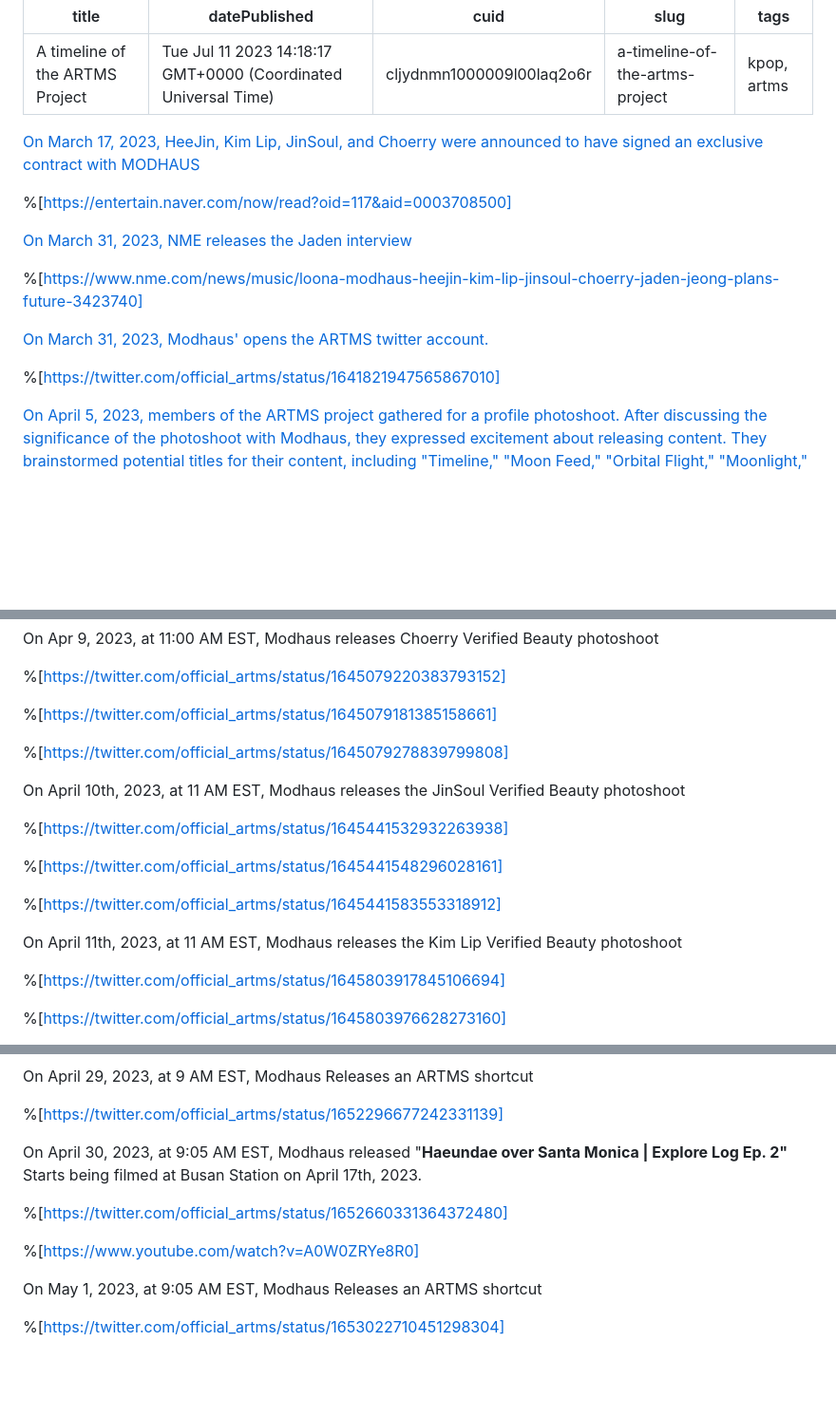
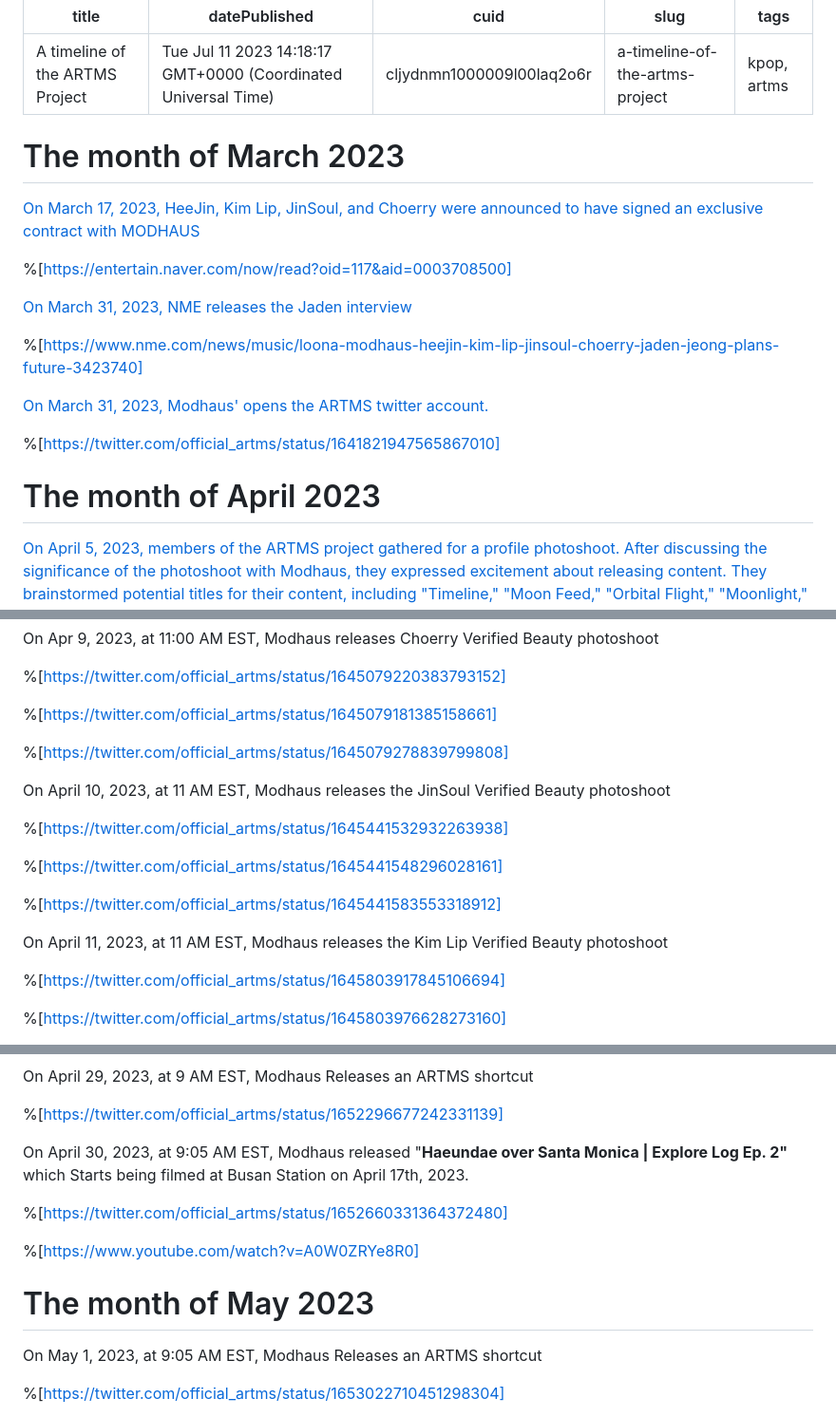
Before and after one commit to Shikibashi/edriffles.github.io, a Markdown page: cljydnmn1000009l00laq2o6r.md, 3 parts joined by grey strips. Shown: that part at 95% size. GitHub-like rendering; blank space fills up the shorter version.

```diff
--- a/cljydnmn1000009l00laq2o6r.md
+++ b/cljydnmn1000009l00laq2o6r.md
@@ -6,6 +6,8 @@ slug: a-timeline-of-the-artms-project
 tags: kpop, artms
 
 ---
+
+# The month of March 2023
 
 [On March 17, 2023, HeeJin, Kim Lip, JinSoul, and Choerry were announced to have signed an exclusive contract with MODHAUS](https://entertain.naver.com/now/read?oid=117&aid=0003708500)
 
@@ -19,6 +21,8 @@ tags: kpop, artms
 
 %[https://twitter.com/official_artms/status/1641821947565867010]
 
+# The month of April 2023
+
 [On April 5, 2023, members of the ARTMS project gathered for a profile photoshoot. After discussing the significance of the photoshoot with Modhaus, they expressed excitement about releasing content. They brainstormed potential titles for their content, including "Timeline," "Moon Feed," "Orbital Flight," "Moonlight," "Explorational Journal," and "Days of (4)." They decided on the title "Explore Log" and planned their first itinerary, which would be a trip to Busan. The members expressed anticipation for the upcoming Busan Explore Log and discussed activities such as swimming and driving.](https://www.youtube.com/watch?v=7aFU-Ick8go)
 
 On Apr 9, 2023, at 11:00 AM EST, Modhaus releases Choerry Verified Beauty photoshoot
@@ -29,7 +33,7 @@ On Apr 9, 2023, at 11:00 AM EST, Modhaus releases Choerry Verified Beauty photos
 
 %[https://twitter.com/official_artms/status/1645079278839799808]
 
-On April 10th, 2023, at 11 AM EST, Modhaus releases the JinSoul Verified Beauty photoshoot
+On April 10, 2023, at 11 AM EST, Modhaus releases the JinSoul Verified Beauty photoshoot
 
 %[https://twitter.com/official_artms/status/1645441532932263938]
 
@@ -37,7 +41,7 @@ On April 10th, 2023, at 11 AM EST, Modhaus releases the JinSoul Verified Beauty
 
 %[https://twitter.com/official_artms/status/1645441583553318912]
 
-On April 11th, 2023, at 11 AM EST, Modhaus releases the Kim Lip Verified Beauty photoshoot
+On April 11, 2023, at 11 AM EST, Modhaus releases the Kim Lip Verified Beauty photoshoot
 
 %[https://twitter.com/official_artms/status/1645803917845106694]
 
@@ -135,11 +139,13 @@ On April 29, 2023, at 9 AM EST, Modhaus Releases an ARTMS shortcut
 
 %[https://twitter.com/official_artms/status/1652296677242331139]
 
-On April 30, 2023, at 9:05 AM EST, Modhaus released "**Haeundae over Santa Monica | Explore Log Ep. 2"** Starts being filmed at Busan Station on April 17th, 2023.
+On April 30, 2023, at 9:05 AM EST, Modhaus released "**Haeundae over Santa Monica | Explore Log Ep. 2"** which Starts being filmed at Busan Station on April 17th, 2023.
 
 %[https://twitter.com/official_artms/status/1652660331364372480]
 
 %[https://www.youtube.com/watch?v=A0W0ZRYe8R0]
+
+# The month of May 2023
 
 On May 1, 2023, at 9:05 AM EST, Modhaus Releases an ARTMS shortcut
 
```
Also changed, not shown: other parts of cljydnmn1000009l00laq2o6r.md (+158 -5 lines).
